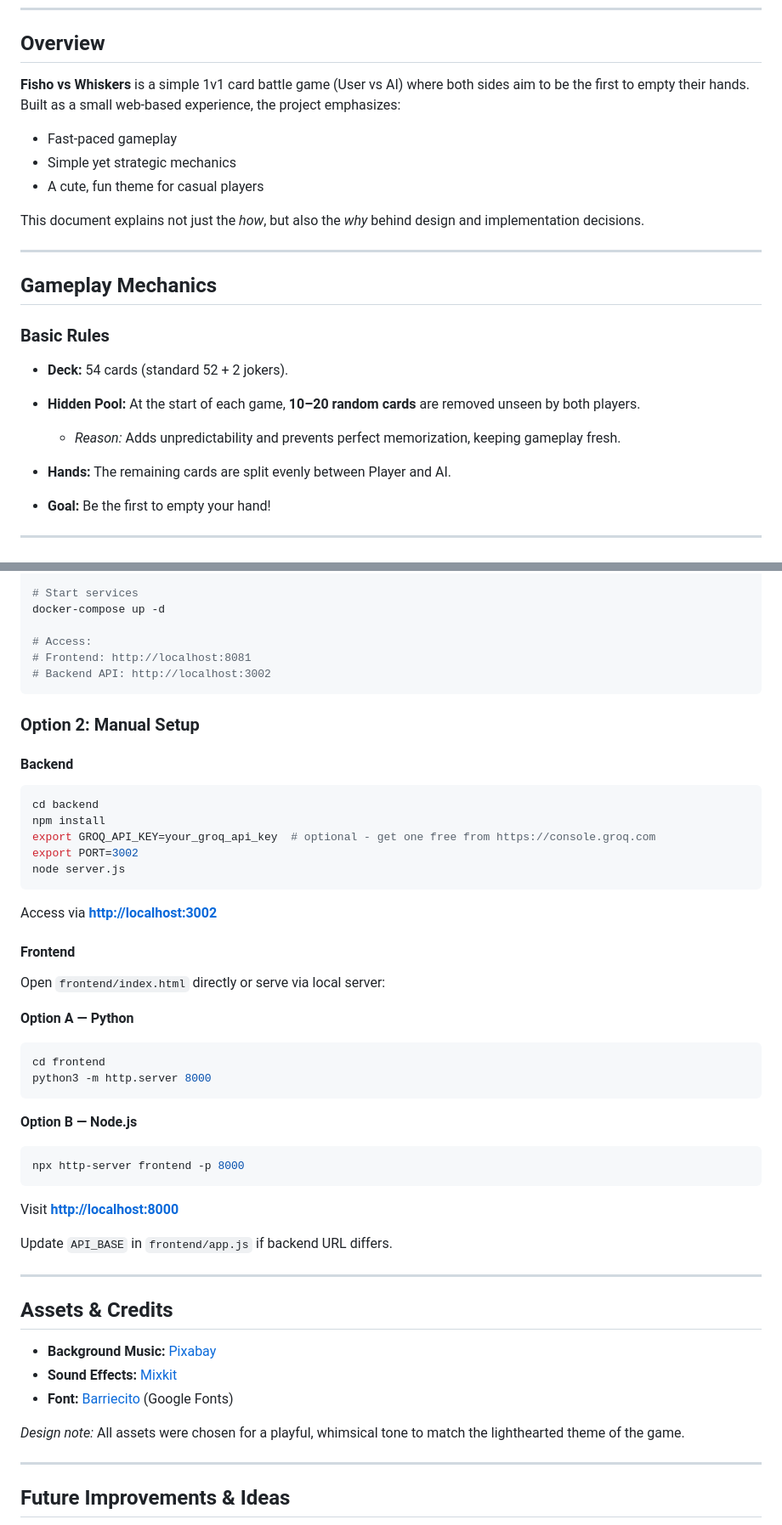
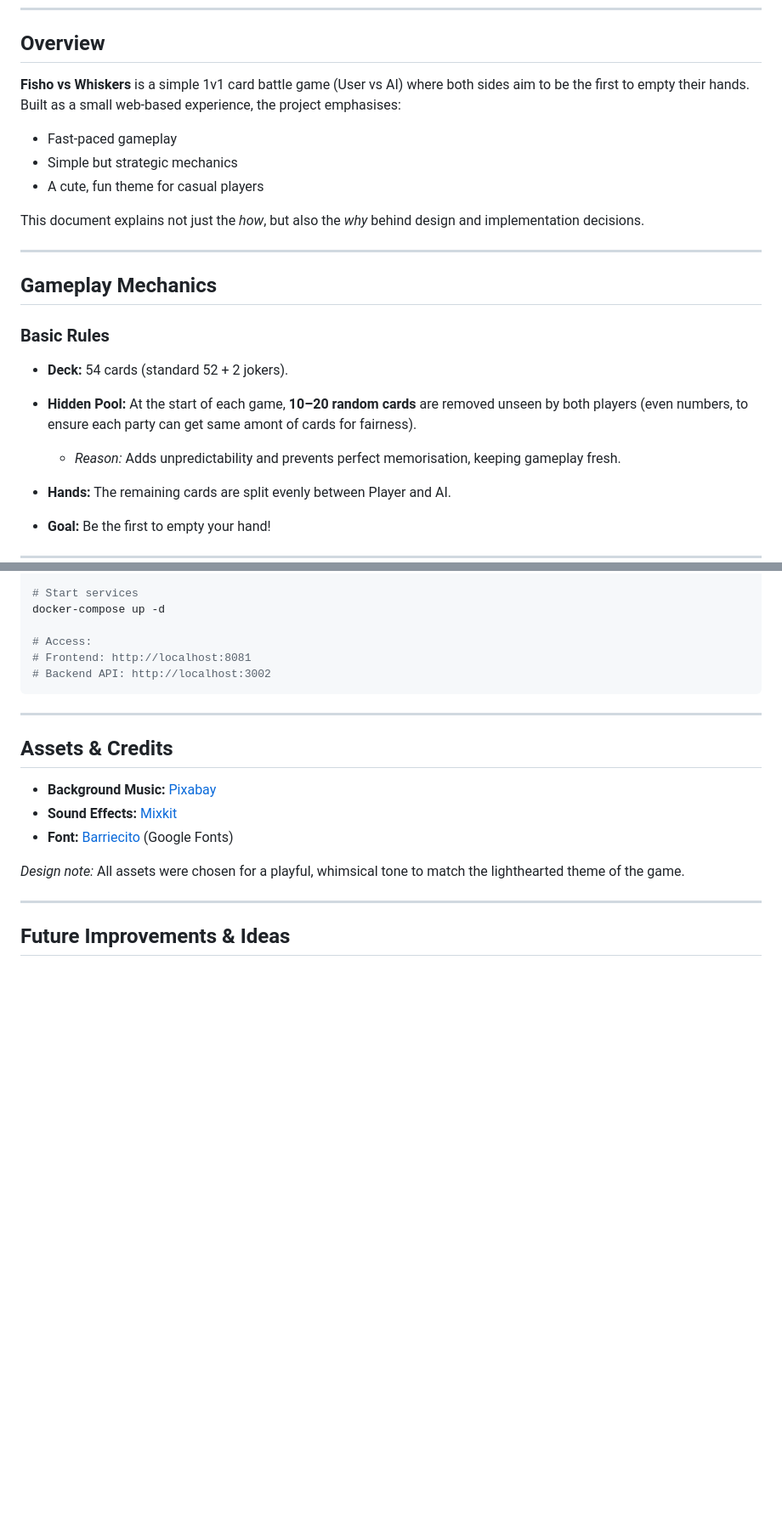
Before and after one commit to Haru-Tachibana/Fisho-vs-Whiskers, a Markdown page: README.md, 2 parts joined by grey strips. Shown at 85% size. Rendered like a GitHub page; blank space fills up the shorter version.

````diff
--- a/README.md
+++ b/README.md
@@ -6,10 +6,10 @@
 
 ## Overview
 
-**Fisho vs Whiskers** is a simple 1v1 card battle game (User vs AI) where both sides aim to be the first to empty their hands. Built as a small web-based experience, the project emphasizes:
+**Fisho vs Whiskers** is a simple 1v1 card battle game (User vs AI) where both sides aim to be the first to empty their hands. Built as a small web-based experience, the project emphasises:
 
 * Fast-paced gameplay
-* Simple yet strategic mechanics
+* Simple but strategic mechanics
 * A cute, fun theme for casual players
 
 This document explains not just the *how*, but also the *why* behind design and implementation decisions.
@@ -21,9 +21,9 @@ This document explains not just the *how*, but also the *why* behind design and
 ### Basic Rules
 
 * **Deck:** 54 cards (standard 52 + 2 jokers).
-* **Hidden Pool:** At the start of each game, **10–20 random cards** are removed unseen by both players.
+* **Hidden Pool:** At the start of each game, **10–20 random cards** are removed unseen by both players (even numbers, to ensure each party can get same amont of cards for fairness).
 
-  * *Reason:* Adds unpredictability and prevents perfect memorization, keeping gameplay fresh.
+  * *Reason:* Adds unpredictability and prevents perfect memorisation, keeping gameplay fresh.
 * **Hands:** The remaining cards are split evenly between Player and AI.
 * **Goal:** Be the first to empty your hand!
 
@@ -82,41 +82,6 @@ docker-compose up -d
 # Backend API: http://localhost:3002
 ```
 
-### Option 2: Manual Setup
-
-#### Backend
-
-```bash
-cd backend
-npm install
-export GROQ_API_KEY=your_groq_api_key  # optional - get one free from https://console.groq.com
-export PORT=3002
-node server.js
-```
-
-Access via **[http://localhost:3002](http://localhost:3002)**
-
-#### Frontend
-
-Open `frontend/index.html` directly or serve via local server:
-
-**Option A — Python**
-
-```bash
-cd frontend
-python3 -m http.server 8000
-```
-
-**Option B — Node.js**
-
-```bash
-npx http-server frontend -p 8000
-```
-
-Visit **[http://localhost:8000](http://localhost:8000)**
-
-Update `API_BASE` in `frontend/app.js` if backend URL differs.
-
 ---
 
 ## Assets & Credits
````
Also changed, not shown: other parts of README.md (+4 -7 lines).
